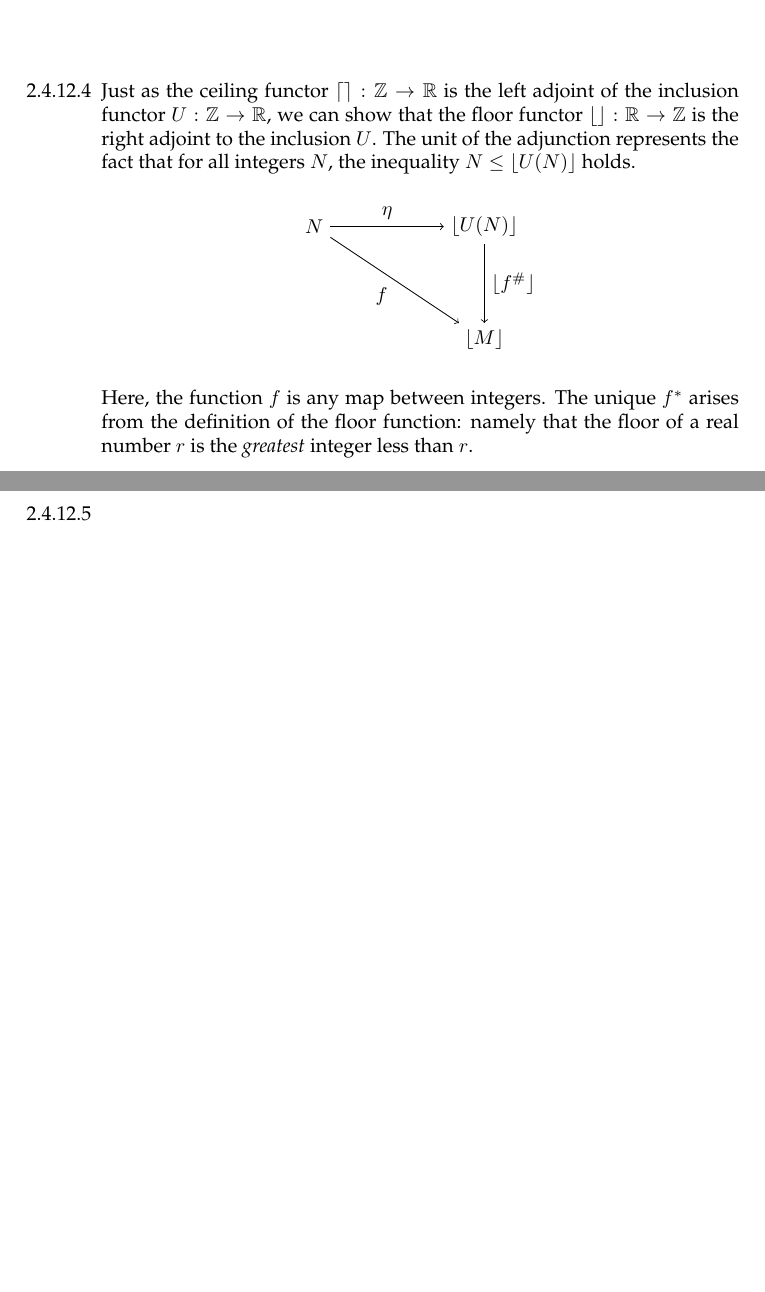
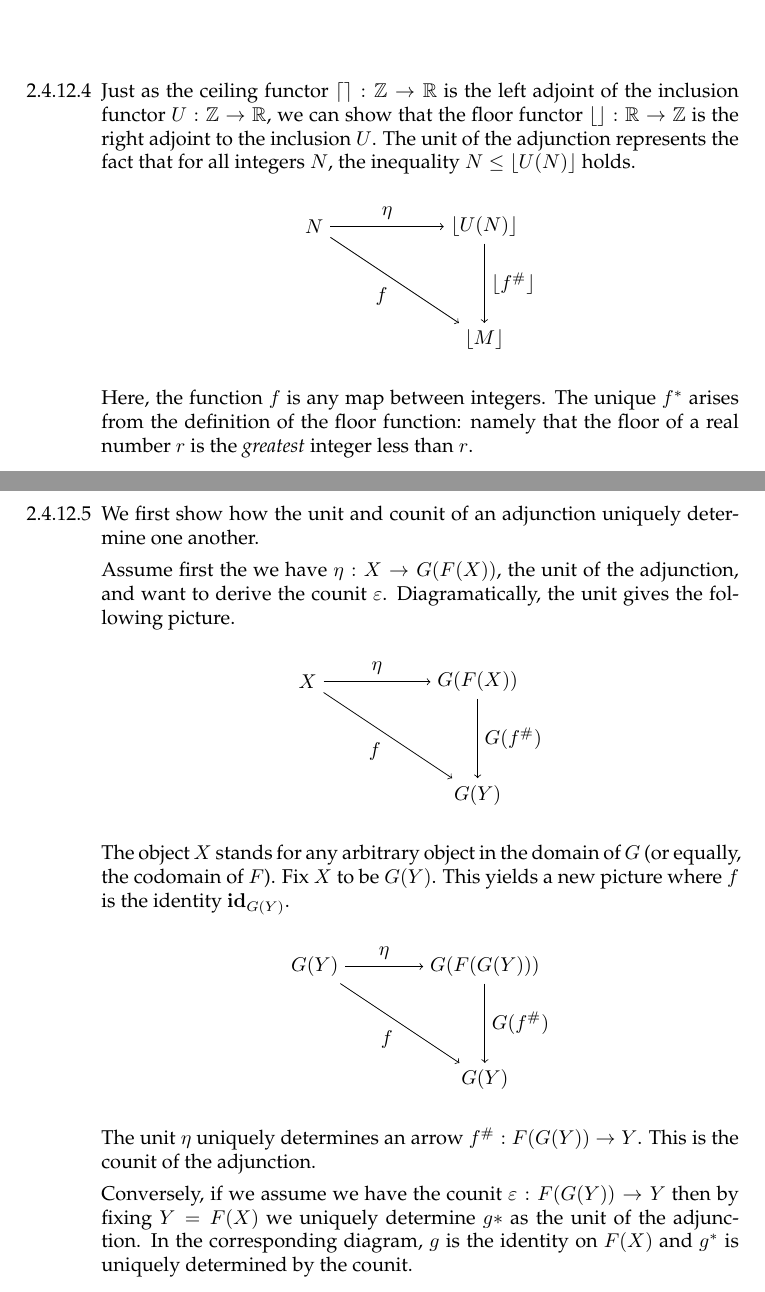
Before and after one commit to bennn/pierce-categories, a LaTeX document (2/2-4.tex): two parts of pages 4 and 5 of 5, joined at a grey line, cut so that both start at the same text, the shorter picture padded with empty space. Compiled offline with pdfLaTeX.

Commit message:
[2-4] unit<=>counit, needs a little more proving

```diff
--- a/2/2-4.tex
+++ b/2/2-4.tex
@@ -4,6 +4,7 @@
 \usepackage{amsmath}
 \usepackage{amssymb}
 \usepackage{palatino}
+\usepackage{mathpartir}
 \usepackage{tikz}
 
 \newcommand{\one}{\mathbf{1}}
@@ -220,5 +221,50 @@
 \vfill{}
 \newpage
 \item[2.4.12.5]
+  We first show how the unit and counit of an adjunction uniquely determine one another.
+%% , we consider an adjoint pair of $(F,G)$ as an isomorphism of hom-sets.
+%%   $$\dcat(F(X),Y) \approx \ccat(X,G(Y))$$
+%%   Schematically, this is equivalent to:
+%%   \begin{mathpar}
+%%     \inferrule{
+%%       F(X) \rightarrow Y
+%%     }{
+%%       X \rightarrow G(Y)
+%%     }
+%%   \end{mathpar}
+
+  Assume first the we have $\eta : X \rightarrow G(F(X))$, the unit of the adjunction, and want to derive the counit $\varepsilon$.
+  Diagramatically, the unit gives the following picture.
+  \begin{center}
+      \begin{tikzpicture}
+        \node (1) {$X$};
+        \node [right of=1, xshift=2cm] (2) {$G(F(X))$};
+        \node [below of=2, yshift=-1cm] (3) {$G(Y)$};
+
+        \draw[->] (1) -- node [above] {$\eta$} (2);
+        \draw[->] (1) -- node[below left] {$f$} (3);
+        \draw[->] (2) -- node [right] {$G(f^{\#})$} (3);
+      \end{tikzpicture}
+  \end{center}
+  The object $X$ stands for any arbitrary object in the domain of $G$ (or equally, the codomain of $F$).
+  Fix $X$ to be $G(Y)$.
+  This yields a new picture where $f$ is the identity $\id_{G(Y)}$.
+  \begin{center}
+      \begin{tikzpicture}
+        \node (1) {$G(Y)$};
+        \node [right of=1, xshift=2cm] (2) {$G(F(G(Y)))$};
+        \node [below of=2, yshift=-1cm] (3) {$G(Y)$};
+
+        \draw[->] (1) -- node [above] {$\eta$} (2);
+        \draw[->] (1) -- node[below left] {$f$} (3);
+        \draw[->] (2) -- node [right] {$G(f^{\#})$} (3);
+      \end{tikzpicture}
+  \end{center}
+  The unit $\eta$ uniquely determines an arrow $f^{\#} : F(G(Y)) \rightarrow Y$.
+  This is the counit of the adjunction. %% TODO needs proving
+
+  Conversely, if we assume we have the counit $\varepsilon : F(G(Y)) \rightarrow Y$ then by fixing $Y = F(X)$ we uniquely determine $g*$ as the unit of the adjunction.
+  In the corresponding diagram, $g$ is the identity on $F(X)$ and $g^*$ is uniquely determined by the counit.
+
 \end{enumerate}
 \end{document}
```
